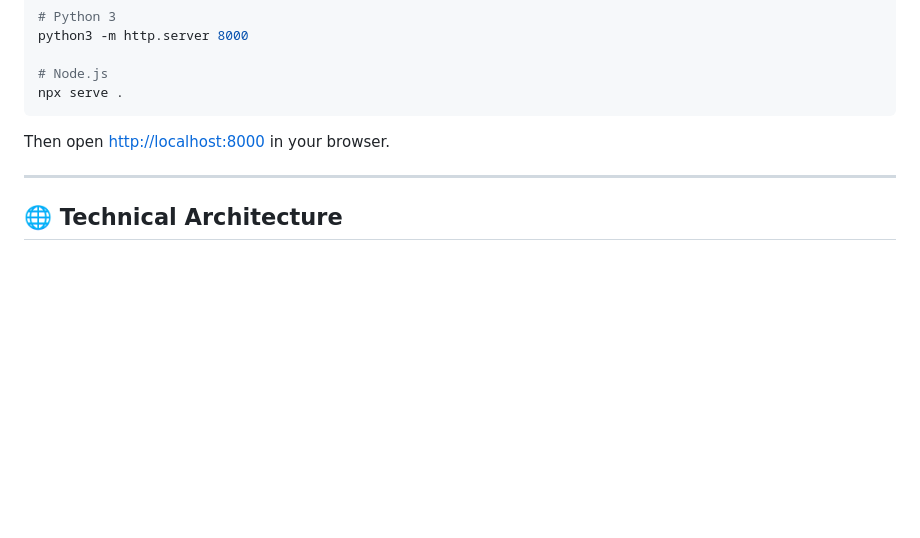
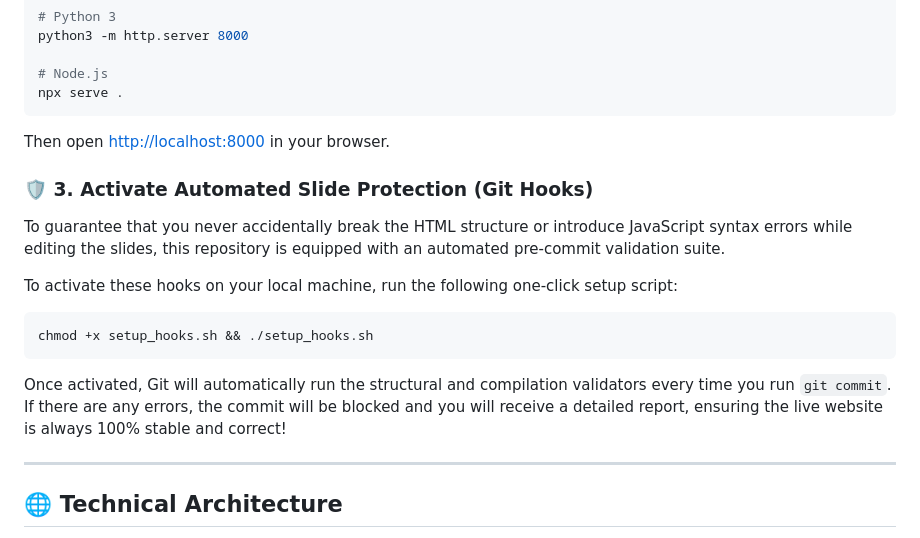
Before and after one commit to drsnigdha/ml-outreach, a Markdown page: README.md, the part around the change. Rendered like a GitHub page; blank space fills up the shorter version.

Commit message:
docs: document Git pre-commit hooks and setup script in README

````diff
--- a/README.md
+++ b/README.md
@@ -73,6 +73,16 @@ npx serve .
 ```
 Then open [http://localhost:8000](http://localhost:8000) in your browser.
 
+### 🛡️ 3. Activate Automated Slide Protection (Git Hooks)
+To guarantee that you never accidentally break the HTML structure or introduce JavaScript syntax errors while editing the slides, this repository is equipped with an automated pre-commit validation suite.
+
+To activate these hooks on your local machine, run the following one-click setup script:
+```bash
+chmod +x setup_hooks.sh && ./setup_hooks.sh
+```
+
+Once activated, Git will automatically run the structural and compilation validators every time you run `git commit`. If there are any errors, the commit will be blocked and you will receive a detailed report, ensuring the live website is always 100% stable and correct!
+
 ---
 
 ## 🌐 Technical Architecture
````
